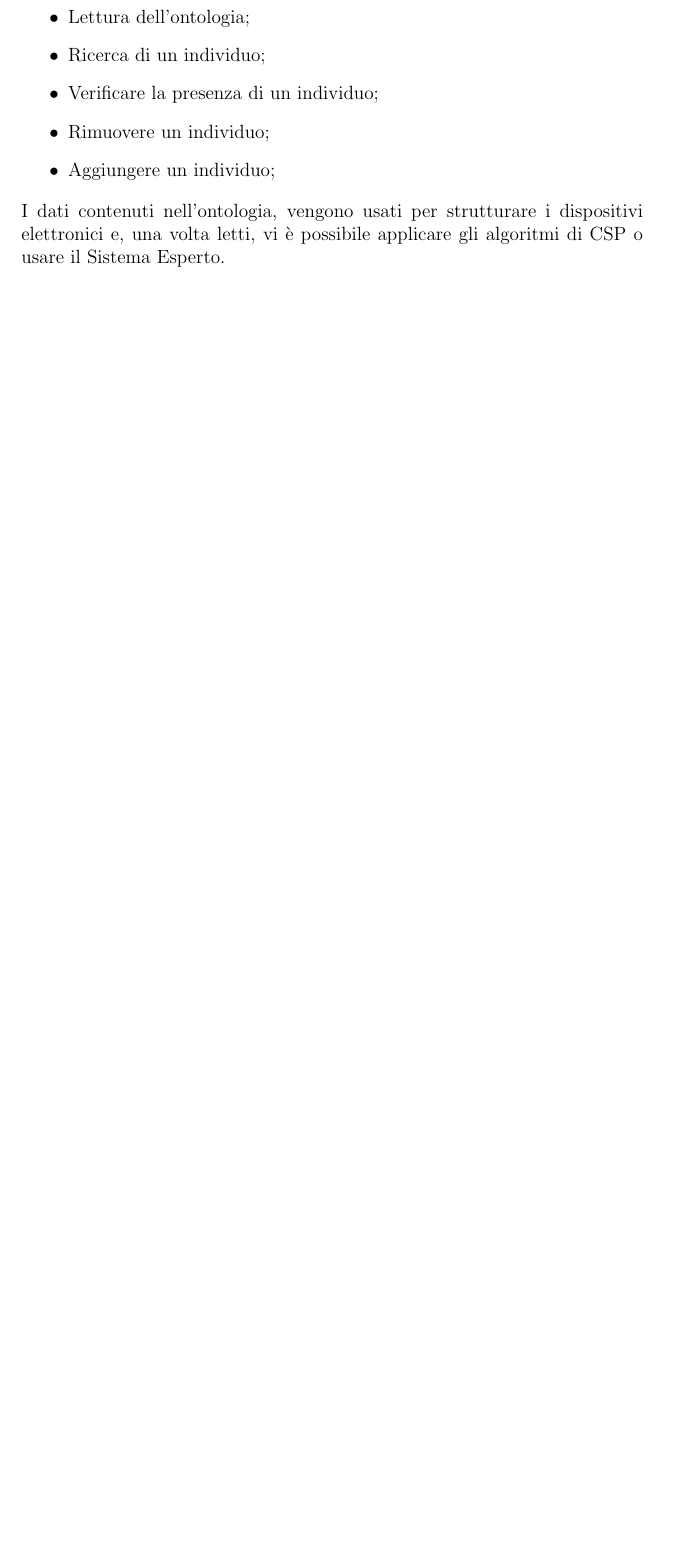
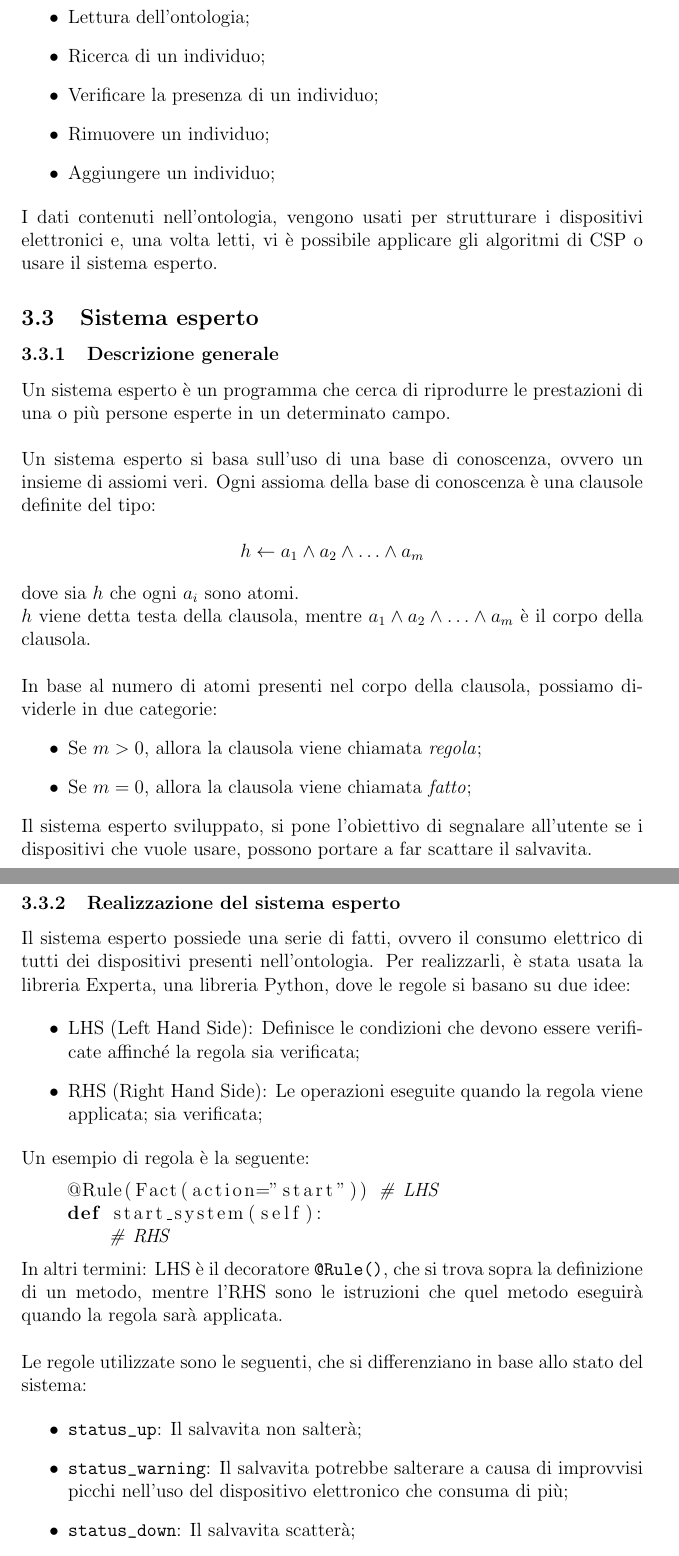
Before and after one commit to Stefano-Labianca/smart-energy-controller, a LaTeX document (docs/relazione.tex): part of page 17 of 20 before the commit and two parts of pages 17 and 18 of 25 after it, the two joined at a grey line, cut so that both start at the same text, the shorter picture padded with empty space. Compiled offline with pdfLaTeX.

Commit message:
Completed docs

```diff
--- a/docs/relazione.tex
+++ b/docs/relazione.tex
@@ -462,6 +462,68 @@ caricare il file \path{/ontology/appliace_ontology.rdf} e di applicare su di ess
 \end{itemize}
 
 \noindent I dati contenuti nell'ontologia, vengono usati per strutturare i dispositivi elettronici e, una volta
-letti, vi è possibile applicare gli algoritmi di CSP o usare il Sistema Esperto.
+letti, vi è possibile applicare gli algoritmi di CSP o usare il sistema esperto.
 
-% \section{Sistema esperto}
+\subsection{Sistema esperto}
+
+\subsubsection{Descrizione generale}
+
+\noindent Un sistema esperto è un programma che cerca di riprodurre le prestazioni di una o più
+persone esperte in un determinato campo. \\
+
+\noindent Un sistema esperto si basa sull'uso di una base di conoscenza, ovvero un insieme
+di assiomi veri. Ogni assioma della base di conoscenza è una clausole definite del tipo:
+
+\[ h \leftarrow a_1 \land  a_2 \land \dots \land a_m \]
+
+\noindent dove sia $h$ che ogni $a_i$ sono atomi.
+
+\noindent $h$ viene detta testa della clausola, mentre
+$a_1 \land  a_2 \land \dots \land a_m$ è il corpo della clausola. \\
+
+\noindent In base al numero di atomi presenti nel corpo della clausola, possiamo dividerle in due categorie:
+\begin{itemize}
+      \item Se $m > 0$, allora la clausola viene chiamata \textit{regola};
+      \item Se $m = 0$, allora la clausola viene chiamata \textit{fatto};
+\end{itemize}
+
+\noindent Il sistema esperto sviluppato, si pone l'obiettivo di segnalare all'utente
+se i dispositivi che vuole usare, possono portare a far scattare il salvavita. \\
+
+
+\subsubsection{Realizzazione del sistema esperto}
+
+Il sistema esperto possiede una serie di fatti, ovvero il consumo elettrico di tutti dei dispositivi
+presenti nell'ontologia. Per realizzarli, è stata usata la libreria Experta, una libreria Python, dove le regole
+si basano su due idee:
+
+\begin{itemize}
+      \item LHS (Left Hand Side): Definisce le condizioni che devono essere verificate affinché la regola
+            sia verificata;
+      \item RHS (Right Hand Side): Le operazioni eseguite quando la regola viene applicata;
+            sia verificata;
+\end{itemize}
+
+\noindent Un esempio di regola è la seguente:
+
+\begin{lstlisting}[language=Python]
+    @Rule(Fact(action="start")) # LHS
+    def start_system(self):
+        # RHS
+
+
+\end{lstlisting}
+
+\noindent In altri termini: LHS è il decoratore \texttt{@Rule()}, che si trova
+sopra la definizione di un metodo, mentre l'RHS sono le istruzioni che quel metodo
+eseguirà quando la regola sarà applicata. \\
+
+\noindent Le regole utilizzate sono le seguenti, che si differenziano in base allo stato
+del sistema:
+
+\begin{itemize}
+      \item \path{status_up}: Il salvavita non salterà;
+      \item \path{status_warning}: Il salvavita potrebbe salterare a causa di improvvisi
+            picchi nell'uso del dispositivo elettronico che consuma di più;
+      \item \path{status_down}: Il salvavita scatterà;
+\end{itemize}
```
Also changed, not shown: docs/images/dispositivi-tabella.png (added), docs/images/printer-choose.png (added), docs/images/sistema-esperto-esempio-1.png (added), docs/images/sistema-esperto-esempio-2.png (added), docs/images/sistema-esperto-esempio-3.png (added), docs/relazione.pdf, docs/relazione.tex (73 more changed lines), 7 other files.
